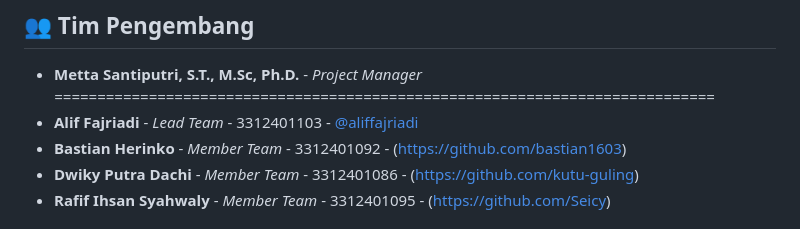
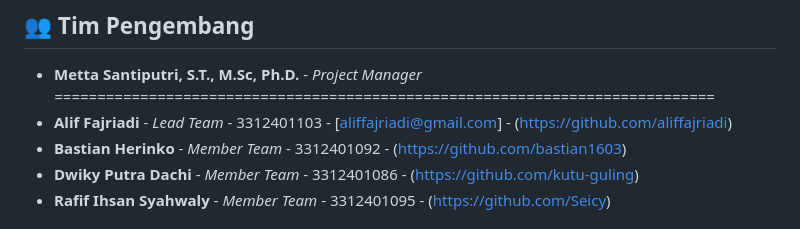
Before and after one commit to aliffajriadi/PBL-SCHEDU, a Markdown page: README.md, the part around the change. GitHub-like rendering.

Commit message:
change: readme

```diff
--- a/README.md
+++ b/README.md
@@ -175,7 +175,7 @@ npm run dev
 
 - **Metta Santiputri, S.T., M.Sc, Ph.D.** - *Project Manager*
 *=============================================================================*
-- **Alif Fajriadi** - *Lead Team* - 3312401103 - [@aliffajriadi](https://github.com/aliffajriadi)
+- **Alif Fajriadi** - *Lead Team* - 3312401103 - [aliffajriadi@gmail.com] - (https://github.com/aliffajriadi)
 - **Bastian Herinko** - *Member Team* - 3312401092 -  (https://github.com/bastian1603)
 - **Dwiky Putra Dachi** - *Member Team* - 3312401086 -  (https://github.com/kutu-guling)
 - **Rafif Ihsan Syahwaly** - *Member Team* - 3312401095 -  (https://github.com/Seicy)
```
